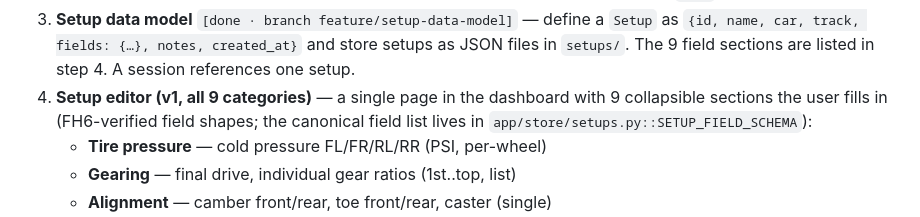
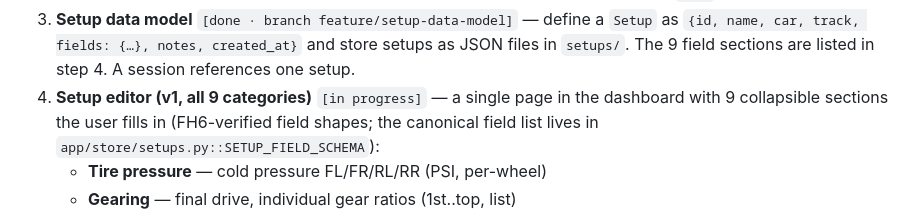
Before and after one commit to Alcatraz1337/horizon6tuning, a Markdown page: ROADMAP.md, the part around the change. Rendered like a GitHub page.

```diff
--- a/ROADMAP.md
+++ b/ROADMAP.md
@@ -58,7 +58,7 @@ same branch as the implementation.
    `{id, name, car, track, fields: {…}, notes, created_at}` and store setups
    as JSON files in `setups/`. The 9 field sections are listed in step 4.
    A session references one setup.
-4. **Setup editor (v1, all 9 categories)** — a single page in the dashboard
+4. **Setup editor (v1, all 9 categories)** `[in progress]` — a single page in the dashboard
    with 9 collapsible sections the user fills in (FH6-verified field shapes;
    the canonical field list lives in `app/store/setups.py::SETUP_FIELD_SCHEMA`):
    - **Tire pressure** — cold pressure FL/FR/RL/RR (PSI, per-wheel)
```
Also changed, not shown: 1 other file.
